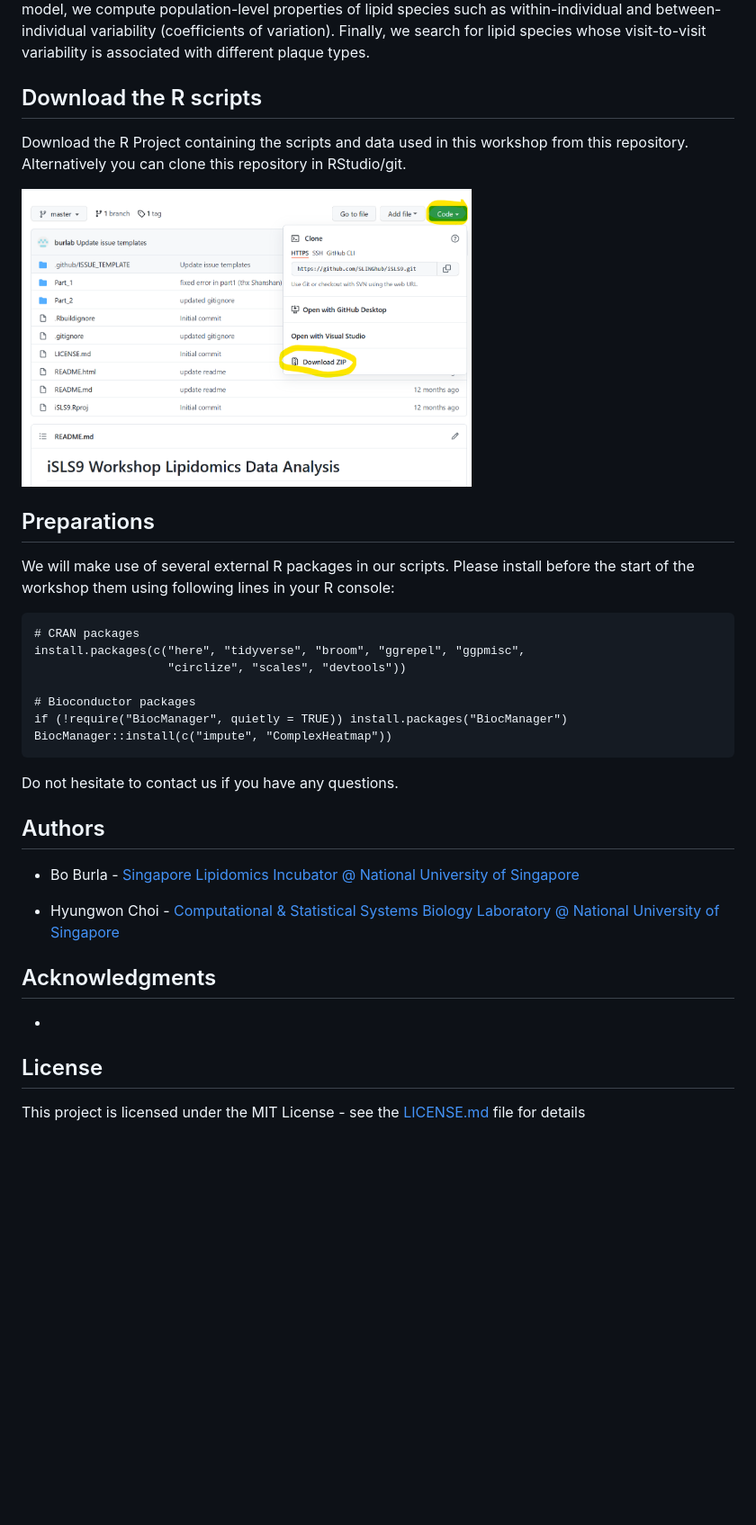
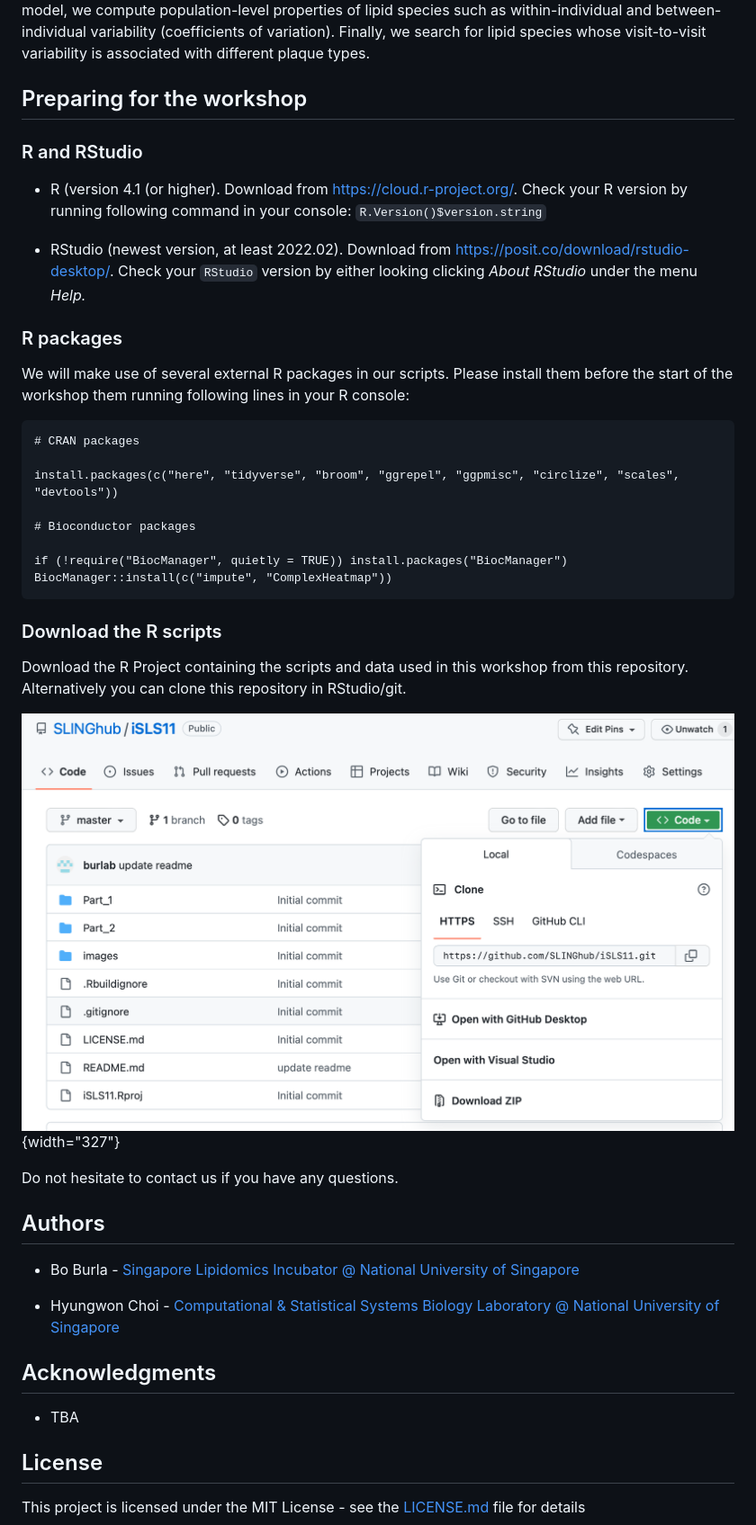
Before and after one commit to SLINGhub/iSLS11, a Markdown page: README.md, the part around the change. Shown: that part at 90% size. Drawn GitHub-style; pictures changed too: images/image-1727897831.png (added); blank space fills up the shorter version.

```diff
--- a/README.md
+++ b/README.md
@@ -12,23 +12,31 @@ We will be using the data published in [*Tan et al., Variability of the Plasma L
 
 **In the second part**, we will inspect the overall data trends from both sample meta data and lipidomics data via visualization and dimension reduction. The data set comes from a lipidomics study of individuals at high risk of cardiovascular diseases, where the participants were invited monthly for blood sampling up to five times and their coronary artery plaque burden was assessed using computed tomography coronary angiography (CTCA) at the end of the follow-up. Using custom R code, we practice synchronizing the quantitative lipidomic data and their plaque burden data (outcome) and cluster subjects by different plaque types. Using the repeated measure data and linear mixed effects model, we compute population-level properties of lipid species such as within-individual and between-individual variability (coefficients of variation). Finally, we search for lipid species whose visit-to-visit variability is associated with different plaque types.
 
-## Download the R scripts
+## Preparing for the workshop
+
+### R and RStudio
+
+-   R (version 4.1 (or higher). Download from <https://cloud.r-project.org/>. Check your R version by running following command in your console: `R.Version()$version.string`
+
+-   RStudio (newest version, at least 2022.02). Download from <https://posit.co/download/rstudio-desktop/>. Check your `RStudio` version by either looking clicking *About RStudio* under the menu *Help.*
+
+### R packages
+
+We will make use of several external R packages in our scripts. Please install them before the start of the workshop them running following lines in your R console:
+
+    # CRAN packages
+
+    install.packages(c("here", "tidyverse", "broom", "ggrepel", "ggpmisc", "circlize", "scales", "devtools"))
+
+    # Bioconductor packages
+
+    if (!require("BiocManager", quietly = TRUE)) install.packages("BiocManager") BiocManager::install(c("impute", "ComplexHeatmap"))
+
+### Download the R scripts
 
 Download the R Project containing the scripts and data used in this workshop from this repository. Alternatively you can clone this repository in RStudio/git.
 
-<img src="images/Screenshot 2022-03-05 141709.png" width="500"/>
-
-## Preparations
-
-We will make use of several external R packages in our scripts. Please install before the start of the workshop them using following lines in your R console:
-
-    # CRAN packages
-    install.packages(c("here", "tidyverse", "broom", "ggrepel", "ggpmisc",
-                       "circlize", "scales", "devtools"))
-
-    # Bioconductor packages
-    if (!require("BiocManager", quietly = TRUE)) install.packages("BiocManager")
-    BiocManager::install(c("impute", "ComplexHeatmap"))
+![](images/image-1727897831.png){width="327"}
 
 Do not hesitate to contact us if you have any questions.
 
@@ -40,7 +48,7 @@ Do not hesitate to contact us if you have any questions.
 
 ## Acknowledgments
 
--
+-   TBA
 
 ## License
 
```
